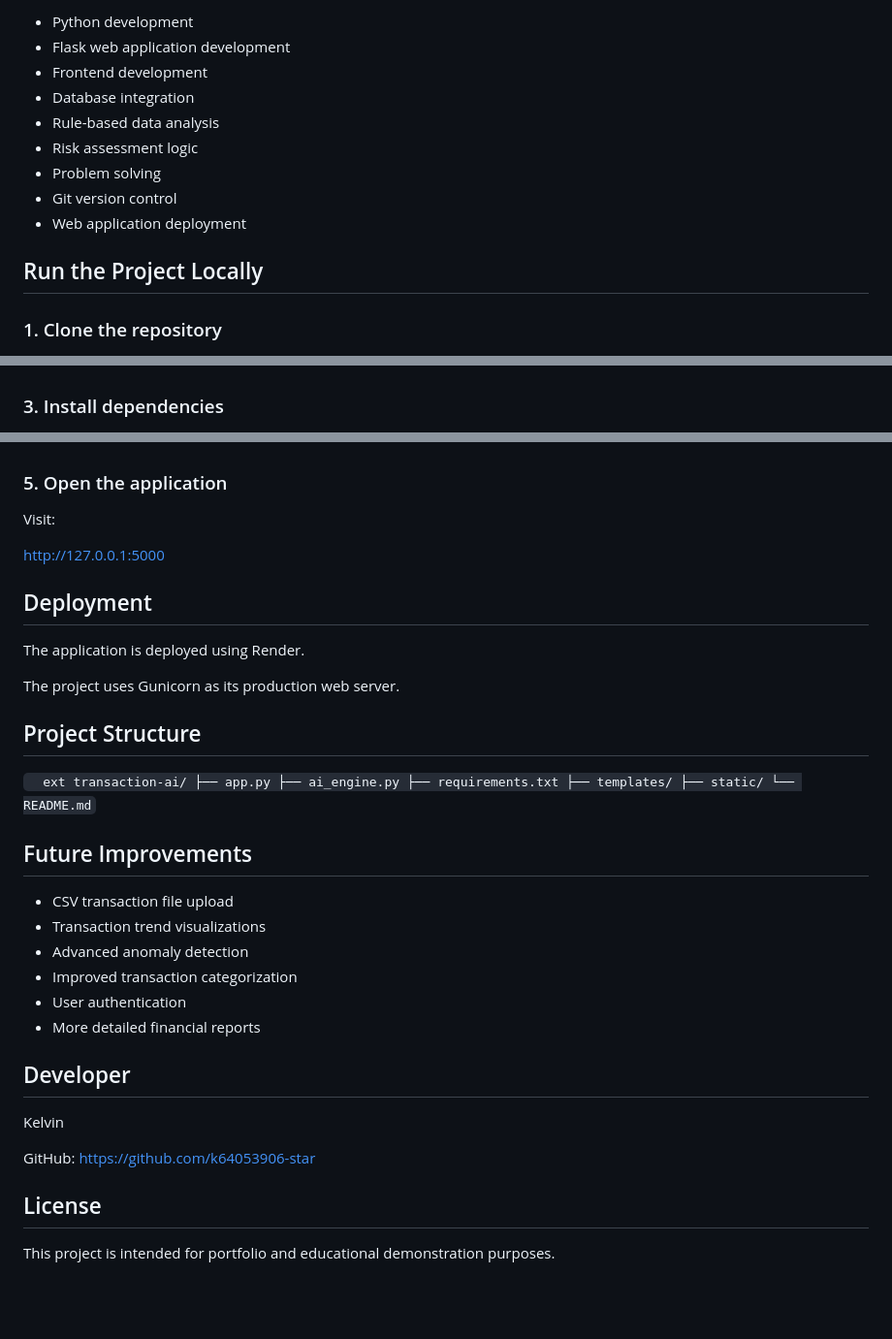
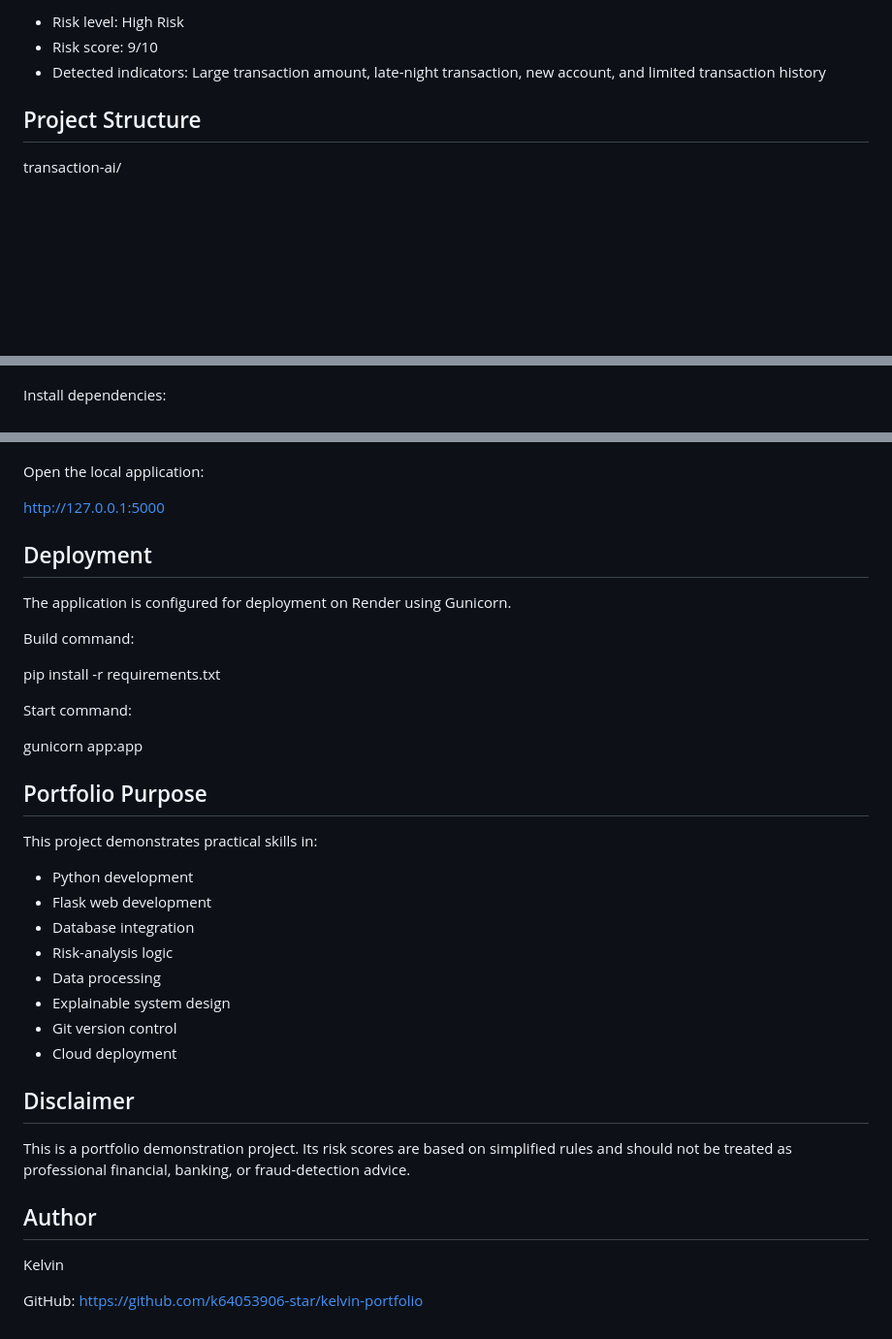
Before and after one commit to k64053906-star/kelvin-portfolio, a Markdown page: transaction-ai/README.md, 3 parts joined by grey strips. Shown at 97% size. Rendered like a GitHub page; blank space fills up the shorter version.

```diff
--- a/transaction-ai/README.md
+++ b/transaction-ai/README.md
@@ -71,15 +71,9 @@ Review previously analyzed transactions.
 
-- Python development
-- Flask web application development
-- Frontend development
-- Database integration
-- Rule-based data analysis
-- Risk assessment logic
-- Problem solving
-- Git version control
-- Web application deployment
+- Risk level: High Risk
+- Risk score: 9/10
+- Detected indicators: Large transaction amount, late-night transaction, new account, and limited transaction history
 
-## Run the Project Locally
+## Project Structure
 
-### 1. Clone the repository
+transaction-ai/
 
@@ -93,5 +101,4 @@ git clone https://github.com/k64053906-star/kelvin-portfolio.git
 cd kelvin-portfolio/transaction-ai
-`
 
-### 3. Install dependencies
+Install dependencies:
 
@@ -105,45 +109,40 @@ pip install -r requirements.txt
 python app.py
-`
 
-### 5. Open the application
-
-Visit:
+Open the local application:
 
 http://127.0.0.1:5000
 
 ## Deployment
 
-The application is deployed using Render.
+The application is configured for deployment on Render using Gunicorn.
 
-The project uses Gunicorn as its production web server.
+Build command:
 
-## Project Structure
+pip install -r requirements.txt
 
-`	ext
-transaction-ai/
-├── app.py
-├── ai_engine.py
-├── requirements.txt
-├── templates/
-├── static/
-└── README.md
-`
+Start command:
 
-## Future Improvements
+gunicorn app:app
 
-- CSV transaction file upload
-- Transaction trend visualizations
-- Advanced anomaly detection
-- Improved transaction categorization
-- User authentication
-- More detailed financial reports
+## Portfolio Purpose
 
-## Developer
+This project demonstrates practical skills in:
+
+- Python development
+- Flask web development
+- Database integration
+- Risk-analysis logic
+- Data processing
+- Explainable system design
+- Git version control
+- Cloud deployment
+
+## Disclaimer
+
+This is a portfolio demonstration project. Its risk scores are based on simplified rules and should not be treated as professional financial, banking, or fraud-detection advice.
+
+## Author
 
 Kelvin
 
-GitHub: https://github.com/k64053906-star
-
-## License
-
-This project is intended for portfolio and educational demonstration purposes.
+GitHub: https://github.com/k64053906-star/kelvin-portfolio
```
Also changed, not shown: other parts of transaction-ai/README.md (+59 -48 lines).
